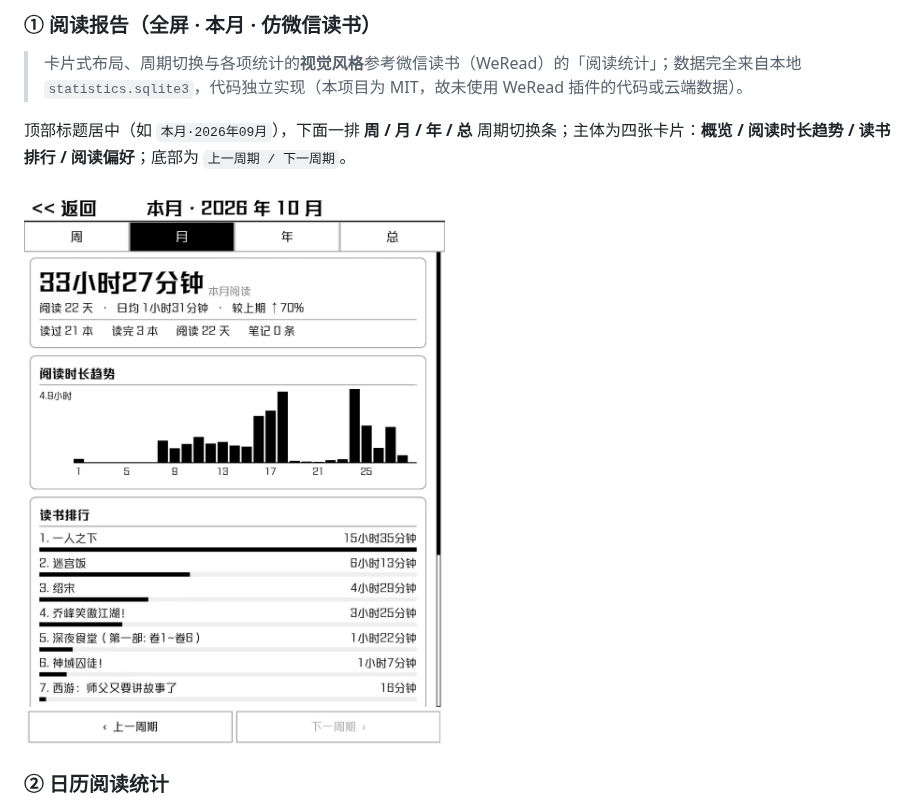
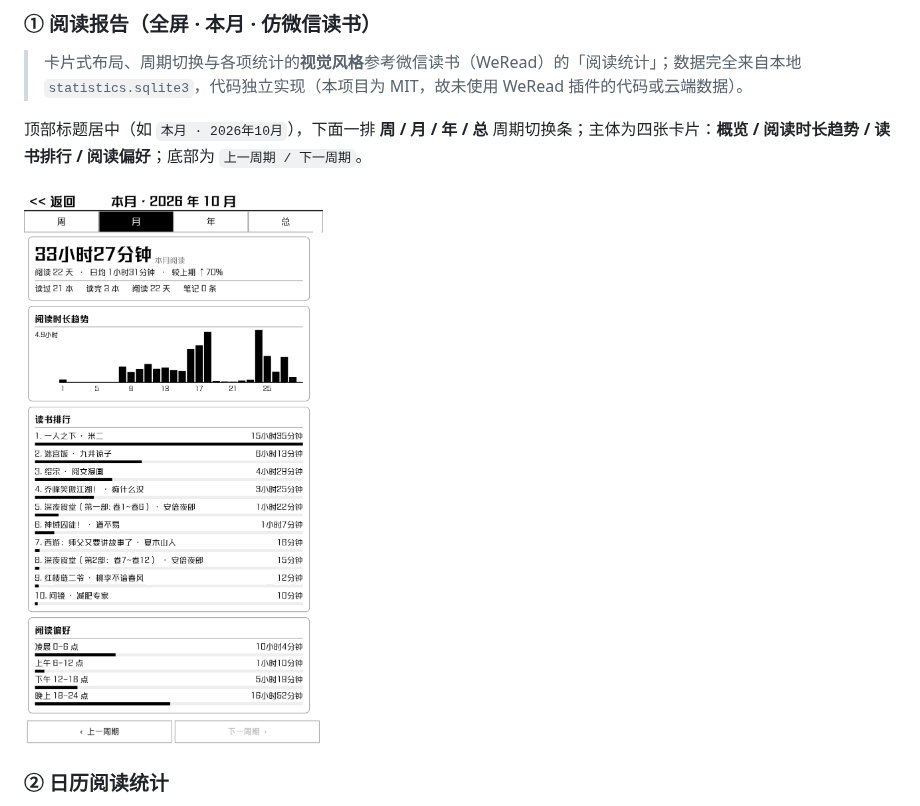
Before and after one commit to seaneasysaid/readingstats.koplugin, a Markdown page: README.md, the part around the change. Drawn GitHub-style; pictures changed too: docs/screenshots/09-report-month-2026-10-full.png (added), docs/screenshots/09-report-month-2026-10.png (deleted).

Commit message:
feat: 读书排行书名后显示作者 + README 换成完整页截图

```diff
--- a/README.md
+++ b/README.md
@@ -45,9 +45,9 @@
 
 > 卡片式布局、周期切换与各项统计的**视觉风格**参考微信读书（WeRead）的「阅读统计」；数据完全来自本地 `statistics.sqlite3`，代码独立实现（本项目为 MIT，故未使用 WeRead 插件的代码或云端数据）。
 
-顶部标题居中（如 `本月·2026年09月`），下面一排 **周 / 月 / 年 / 总** 周期切换条；主体为四张卡片：**概览 / 阅读时长趋势 / 读书排行 / 阅读偏好**；底部为 `上一周期 / 下一周期`。
+顶部标题居中（如 `本月 · 2026年10月`），下面一排 **周 / 月 / 年 / 总** 周期切换条；主体为四张卡片：**概览 / 阅读时长趋势 / 读书排行 / 阅读偏好**；底部为 `上一周期 / 下一周期`。
 
-<img src="docs/screenshots/09-report-month-2026-10.png" alt="阅读报告 · 本月" width="500" />
+<img src="docs/screenshots/09-report-month-2026-10-full.png" alt="阅读报告 · 本月" width="500" />
 
 ### ② 日历阅读统计
 
```
Also changed, not shown: CHANGELOG.md (+1 -0 lines), 1 other file.
